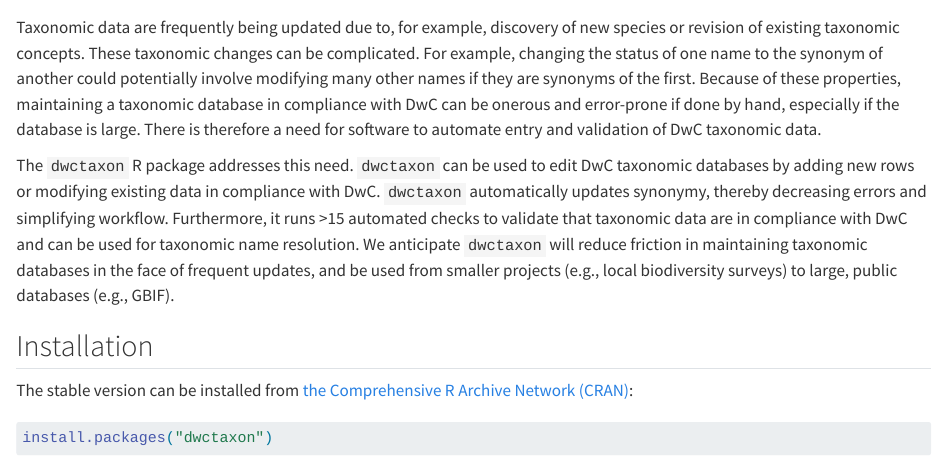
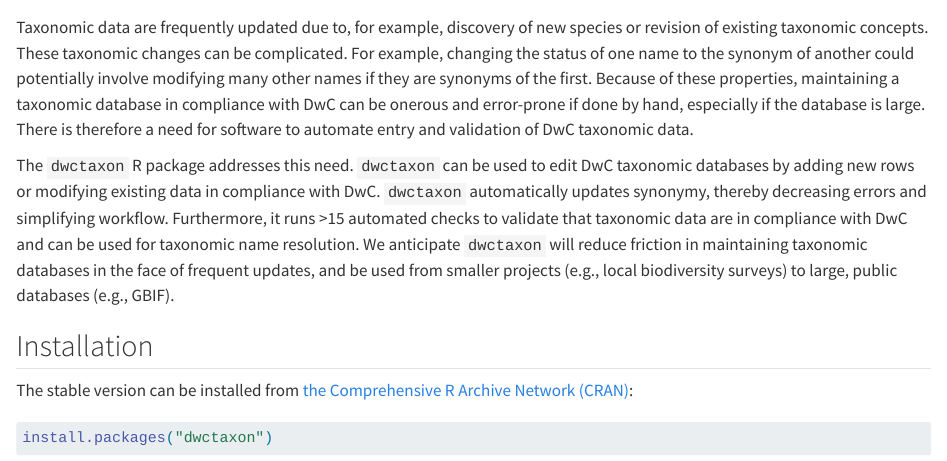
Before and after one commit to joelnitta/dwctaxon_ms, a Quarto document (ms.Qmd): the page in a window 1100 px wide, from 600 px down. Rendered offline with R 4.5, knitr and Pandoc in place of Quarto, with nearby package versions; drawn as R Markdown's standard HTML page in place of the format the file asks for; some code elsewhere in the file could not run offline.

Commit message:
Update MS based on input from WI

```diff
--- a/ms.Qmd
+++ b/ms.Qmd
@@ -64,7 +64,7 @@
 Darwin Core (DwC) is a data standard for taxonomic and other biodiversity data, and provides a common format for biodiversity databases to interface with each other [@Wieczorek2012].
 Darwin Core has been widely adopted by many databases (e.g., the [Global Biodiversity Information Facility (GBIF)](https://www.gbif.org), [Catalog of Life](https://www.catalogueoflife.org), and [World Flora Online](https://www.worldfloraonline.org)).
 
-Taxonomic data are frequently being updated due to, for example, discovery of new species or revision of existing taxonomic concepts.
+Taxonomic data are frequently updated due to, for example, discovery of new species or revision of existing taxonomic concepts.
 These taxonomic changes can be complicated.
 For example, changing the status of one name to the synonym of another could potentially involve modifying many other names if they are synonyms of the first.
 Because of these properties, maintaining a taxonomic database in compliance with DwC can be onerous and error-prone if done by hand, especially if the database is large.
```
